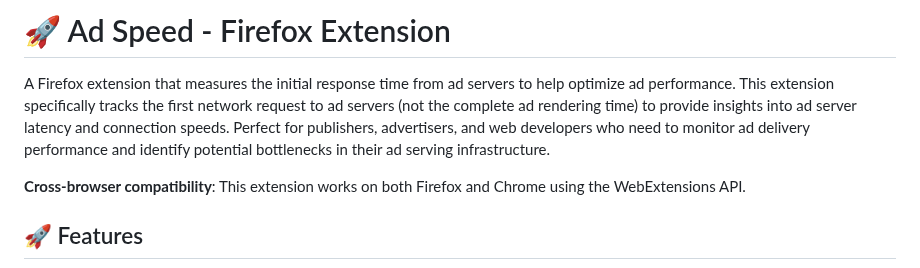
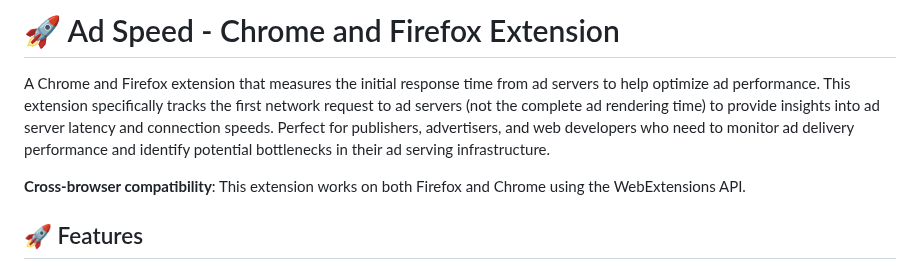
Before and after one commit to decalages/adspeed, a Markdown page: README.md, the part around the change. GitHub-like rendering.

Commit message:
fix: Update README to reflect cross-browser compatibility for Chrome and Firefox

```diff
--- a/README.md
+++ b/README.md
@@ -1,6 +1,6 @@
-# 🚀 Ad Speed - Firefox Extension
+# 🚀 Ad Speed - Chrome and Firefox Extension
 
-A Firefox extension that measures the initial response time from ad servers to help optimize ad performance. This extension specifically tracks the first network request to ad servers (not the complete ad rendering time) to provide insights into ad server latency and connection speeds. Perfect for publishers, advertisers, and web developers who need to monitor ad delivery performance and identify potential bottlenecks in their ad serving infrastructure.
+A Chrome and Firefox extension that measures the initial response time from ad servers to help optimize ad performance. This extension specifically tracks the first network request to ad servers (not the complete ad rendering time) to provide insights into ad server latency and connection speeds. Perfect for publishers, advertisers, and web developers who need to monitor ad delivery performance and identify potential bottlenecks in their ad serving infrastructure.
 
 **Cross-browser compatibility**: This extension works on both Firefox and Chrome using the WebExtensions API.
 
```
